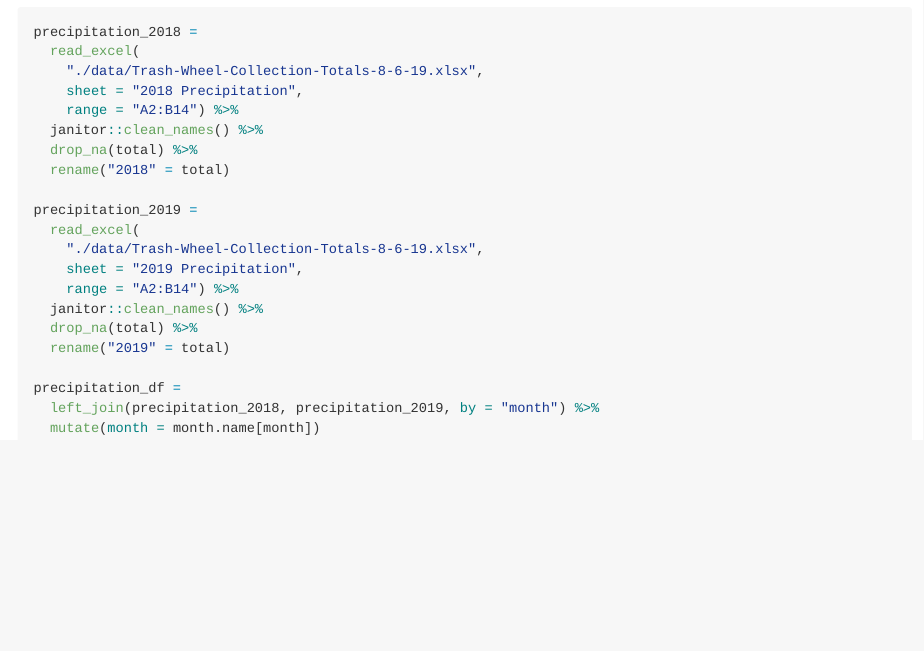
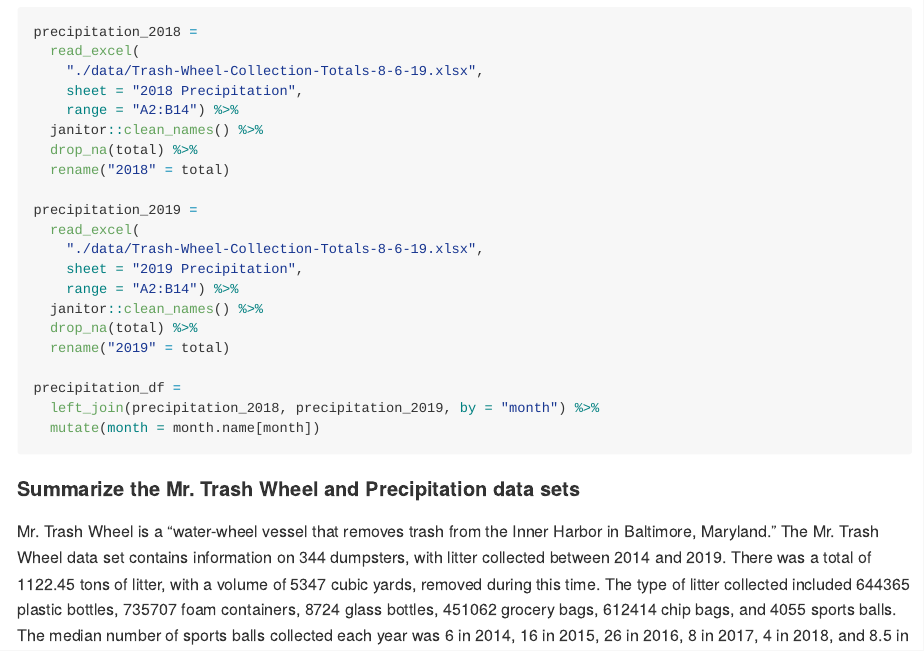
Before and after one commit to heidil23/p8105_hw2_hl2738, an R Markdown document (p8105_hw2_hl2738.Rmd): the page in a window 1100 px wide, from 620 px down. Rendered offline with R 4.5, knitr and Pandoc, with nearby package versions; column names are cleaned by a stand-in for the janitor package.

Commit message:
Summarize Mr. Trash Wheel data set using in-line R code

````diff
--- a/p8105_hw2_hl2738.Rmd
+++ b/p8105_hw2_hl2738.Rmd
@@ -54,3 +54,20 @@ precipitation_df =
   left_join(precipitation_2018, precipitation_2019, by = "month") %>%
   mutate(month = month.name[month])
 ```
+
+#### Summarize the Mr. Trash Wheel and Precipitation data sets
+
+Mr. Trash Wheel is a "water-wheel vessel that removes trash from the Inner Harbor in Baltimore, Maryland." The Mr. Trash Wheel data set contains information on `r nrow(trash_wheel_df)` dumpsters, with litter collected between `r min(pull(trash_wheel_df, year))` and `r max(pull(trash_wheel_df, year))`. There was a total of `r sum(pull(trash_wheel_df, weight_tons))` tons of litter, with a volume of `r sum(pull(trash_wheel_df, volume_cubic_yards))` cubic yards, removed during this time. The type of litter collected included
+`r format(sum(pull(trash_wheel_df, plastic_bottles)), scientific = FALSE)` plastic bottles,
+`r format(sum(pull(trash_wheel_df, polystyrene)), scientific = FALSE)` foam containers,
+`r sum(pull(trash_wheel_df, glass_bottles))` glass bottles,
+`r format(sum(pull(trash_wheel_df, grocery_bags)), scientific = FALSE)` grocery bags,
+`r format(sum(pull(trash_wheel_df, chip_bags)), scientific = FALSE)` chip bags, and
+`r sum(pull(trash_wheel_df, sports_balls))` sports balls.
+The median number of sports balls collected each year was
+`r median(trash_wheel_df$sports_balls[trash_wheel_df$year == "2014"])` in 2014,
+`r median(trash_wheel_df$sports_balls[trash_wheel_df$year == "2015"])` in 2015,
+`r median(trash_wheel_df$sports_balls[trash_wheel_df$year == "2016"])` in 2016,
+`r median(trash_wheel_df$sports_balls[trash_wheel_df$year == "2017"])` in 2017,
+`r median(trash_wheel_df$sports_balls[trash_wheel_df$year == "2018"])` in 2018, and
+`r median(trash_wheel_df$sports_balls[trash_wheel_df$year == "2019"])` in 2019.
````
Also changed, not shown: p8105_hw2_hl2738.md.
